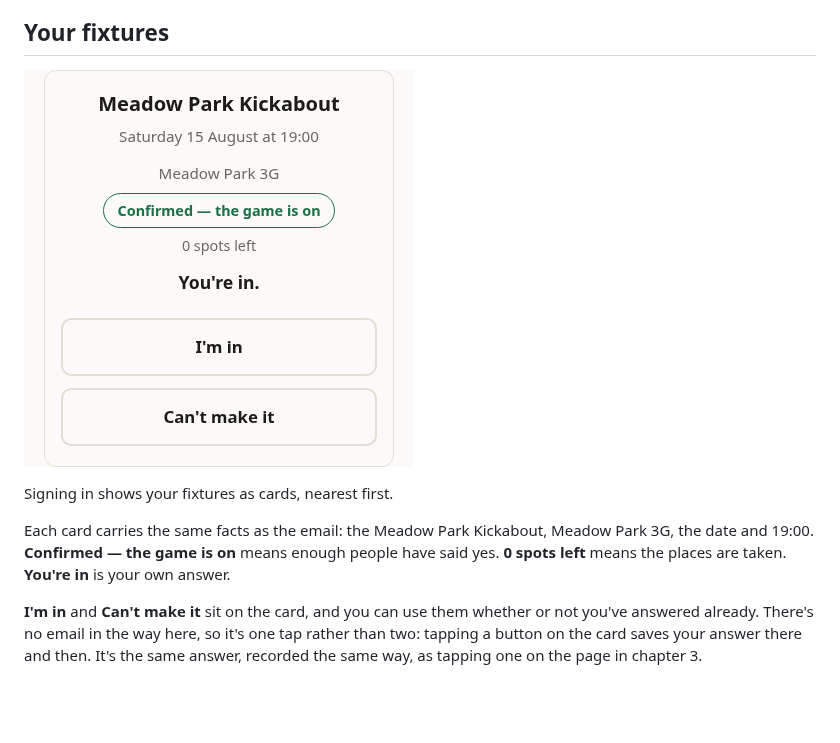
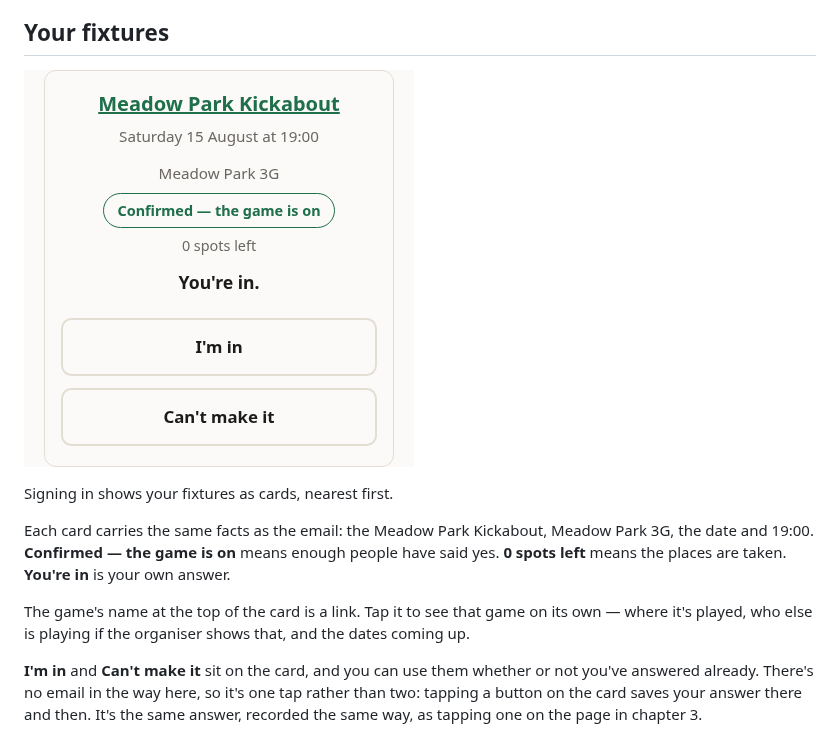
Before and after one commit to RobotEdward/makethe-team, a Markdown page: docs/guide/07-your-own-fixtures.md, the part around the change. Drawn GitHub-style; pictures changed too: docs/guide/images/dashboard.png; blank space fills up the shorter version.

```diff
--- a/docs/guide/07-your-own-fixtures.md
+++ b/docs/guide/07-your-own-fixtures.md
@@ -15,6 +15,10 @@ Each card carries the same facts as the email: the Meadow Park Kickabout,
 Meadow Park 3G, the date and 19:00. **Confirmed — the game is on** means enough
 people have said yes. **0 spots left** means the places are taken. **You're
 in** is your own answer.
+
+The game's name at the top of the card is a link. Tap it to see that game on
+its own — where it's played, who else is playing if the organiser shows that,
+and the dates coming up.
 
 **I'm in** and **Can't make it** sit on the card, and you can use them whether
 or not you've answered already. There's no email in the way here, so it's one
```
Also changed, not shown: 6 other files.
